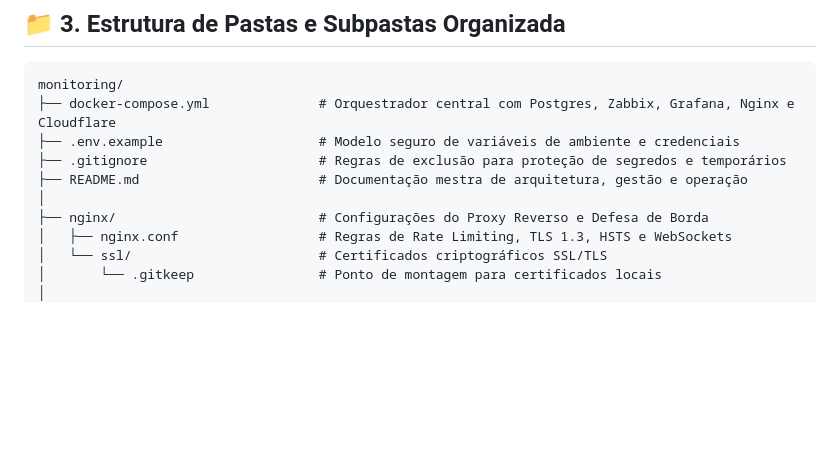
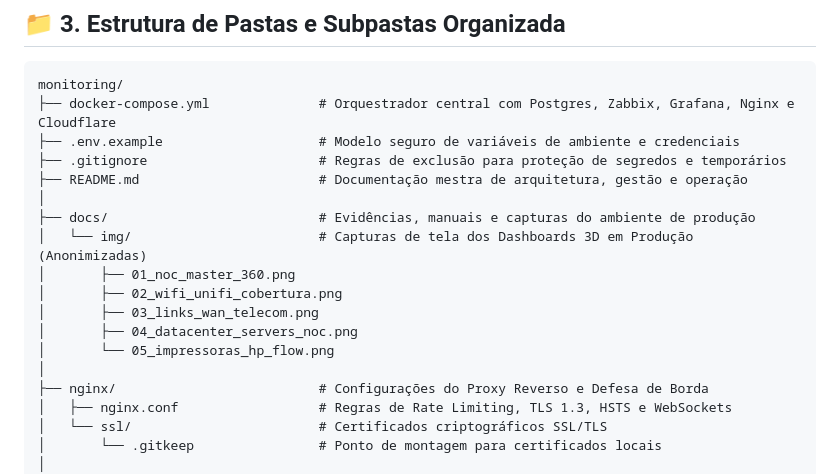
Before and after one commit to targino-tech/Motiroramento-T.I-, a Markdown page: README.md, the part around one of its changes. GitHub-like rendering; blank space fills up the shorter version.

Commit message:
docs: adiciona dashboards de producao anonimizados e atualiza documentacao

```diff
--- a/README.md
+++ b/README.md
@@ -87,6 +87,14 @@ monitoring/
 ├── .gitignore                      # Regras de exclusão para proteção de segredos e temporários
 ├── README.md                       # Documentação mestra de arquitetura, gestão e operação
 │
+├── docs/                           # Evidências, manuais e capturas do ambiente de produção
+│   └── img/                        # Capturas de tela dos Dashboards 3D em Produção (Anonimizadas)
+│       ├── 01_noc_master_360.png
+│       ├── 02_wifi_unifi_cobertura.png
+│       ├── 03_links_wan_telecom.png
+│       ├── 04_datacenter_servers_noc.png
+│       └── 05_impressoras_hp_flow.png
+│
 ├── nginx/                          # Configurações do Proxy Reverso e Defesa de Borda
 │   ├── nginx.conf                  # Regras de Rate Limiting, TLS 1.3, HSTS e WebSockets
 │   └── ssl/                        # Certificados criptográficos SSL/TLS
```
Also changed, not shown: other parts of README.md (+26 -0 lines), docs/img/01_noc_master_360.png (added), docs/img/02_wifi_unifi_cobertura.png (added), docs/img/03_links_wan_telecom.png (added), docs/img/04_datacenter_servers_noc.png (added), docs/img/05_impressoras_hp_flow.png (added).
